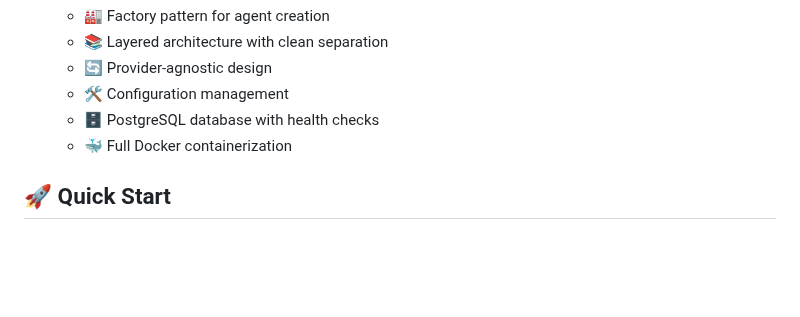
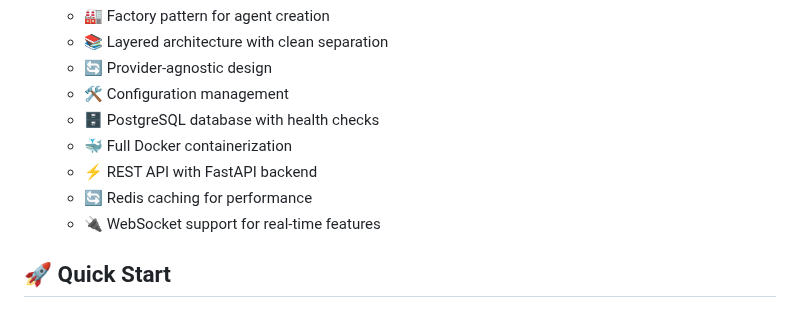
Before and after one commit to kenneth-fernandes/cisc691-a06, a Markdown page: README.md, the part around one of its changes. Drawn GitHub-style; blank space fills up the shorter version.

```diff
--- a/README.md
+++ b/README.md
@@ -34,6 +34,9 @@ Containerized AI agent with REST API backend for US visa bulletin analysis and m
   - 🛠️ Configuration management
   - 🗄️ PostgreSQL database with health checks
   - 🐳 Full Docker containerization
+  - ⚡ REST API with FastAPI backend
+  - 🔄 Redis caching for performance
+  - 🔌 WebSocket support for real-time features
 
 ## 🚀 Quick Start
 
```
Also changed, not shown: other parts of README.md (+19 -17 lines).
